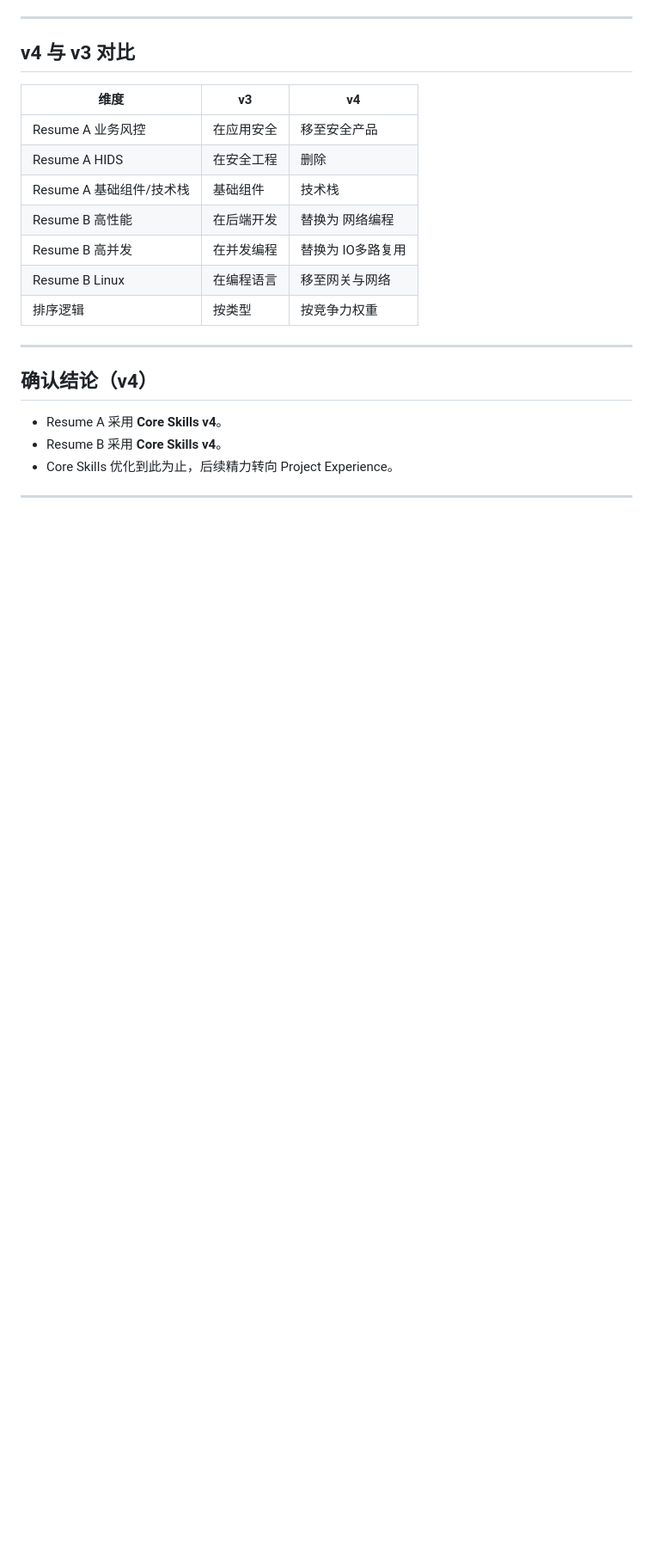
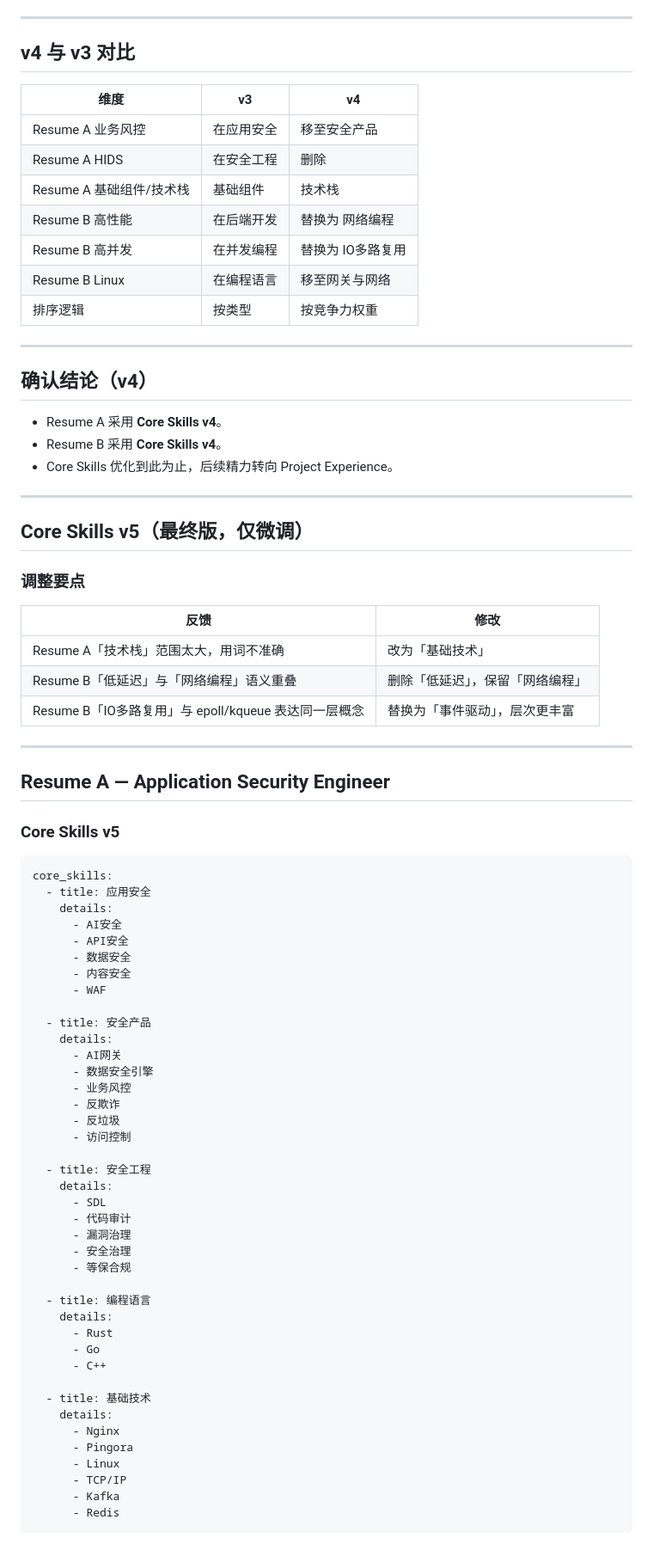
Before and after one commit to kumustone/resume, a Markdown page: review/phase-5-core-skills.md, the part around one of its changes. Shown at 86% size. GitHub-like rendering; blank space fills up the shorter version.

Commit message:
docs: Core Skills v5 最终版 — 微调命名与关键词组合，优化到此结束

````diff
--- a/review/phase-5-core-skills.md
+++ b/review/phase-5-core-skills.md
@@ -353,3 +353,64 @@ core_skills:
 - Resume B 采用 **Core Skills v4**。
 - Core Skills 优化到此为止，后续精力转向 Project Experience。
 
+---
+
+## Core Skills v5（最终版，仅微调）
+
+### 调整要点
+
+| 反馈 | 修改 |
+|------|------|
+| Resume A「技术栈」范围太大，用词不准确 | 改为「基础技术」 |
+| Resume B「低延迟」与「网络编程」语义重叠 | 删除「低延迟」，保留「网络编程」 |
+| Resume B「IO多路复用」与 epoll/kqueue 表达同一层概念 | 替换为「事件驱动」，层次更丰富 |
+
+---
+
+## Resume A — Application Security Engineer
+
+### Core Skills v5
+
+```yaml
+core_skills:
+  - title: 应用安全
+    details:
+      - AI安全
+      - API安全
+      - 数据安全
+      - 内容安全
+      - WAF
+
+  - title: 安全产品
+    details:
+      - AI网关
+      - 数据安全引擎
+      - 业务风控
+      - 反欺诈
+      - 反垃圾
+      - 访问控制
+
+  - title: 安全工程
+    details:
+      - SDL
+      - 代码审计
+      - 漏洞治理
+      - 安全治理
+      - 等保合规
+
+  - title: 编程语言
+    details:
+      - Rust
+      - Go
+      - C++
+
+  - title: 基础技术
+    details:
+      - Nginx
+      - Pingora
+      - Linux
+      - TCP/IP
+      - Kafka
+      - Redis
+```
+
````
Also changed, not shown: other parts of review/phase-5-core-skills.md (+76 -0 lines).
